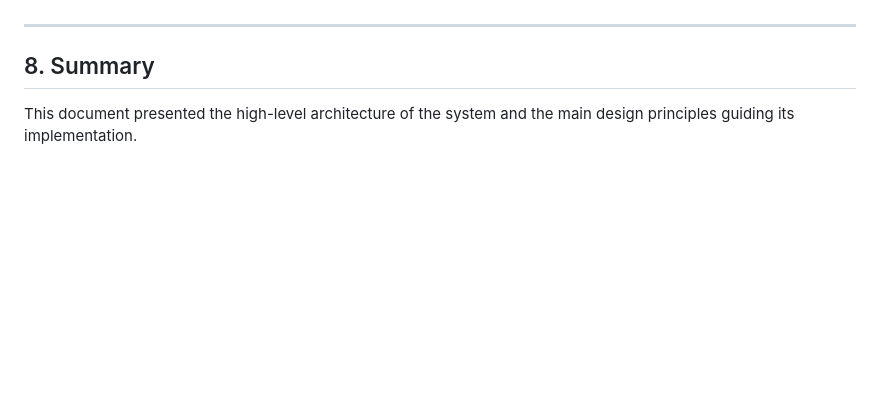
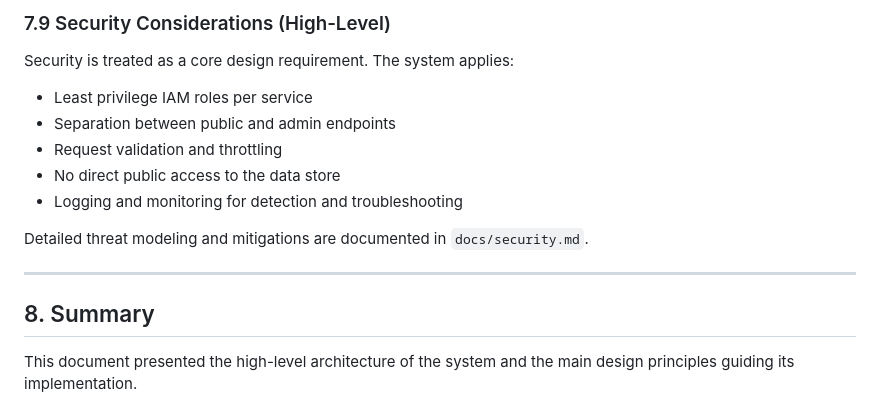
Before and after one commit to tamaferber/this-or-that-cloud-voting, a Markdown page: docs/architecture.md, the part around one of its changes. Drawn GitHub-style; blank space fills up the shorter version.

```diff
--- a/docs/architecture.md
+++ b/docs/architecture.md
@@ -254,3 +311,14 @@ This section describes the main architectural design decisions and their rationa
+### 7.9 Security Considerations (High-Level)
+
+Security is treated as a core design requirement. The system applies:
+- Least privilege IAM roles per service
+- Separation between public and admin endpoints
+- Request validation and throttling
+- No direct public access to the data store
+- Logging and monitoring for detection and troubleshooting
+
+Detailed threat modeling and mitigations are documented in `docs/security.md`.
+
 
 ---
 
```
Also changed, not shown: other parts of docs/architecture.md (+63 -6 lines).
